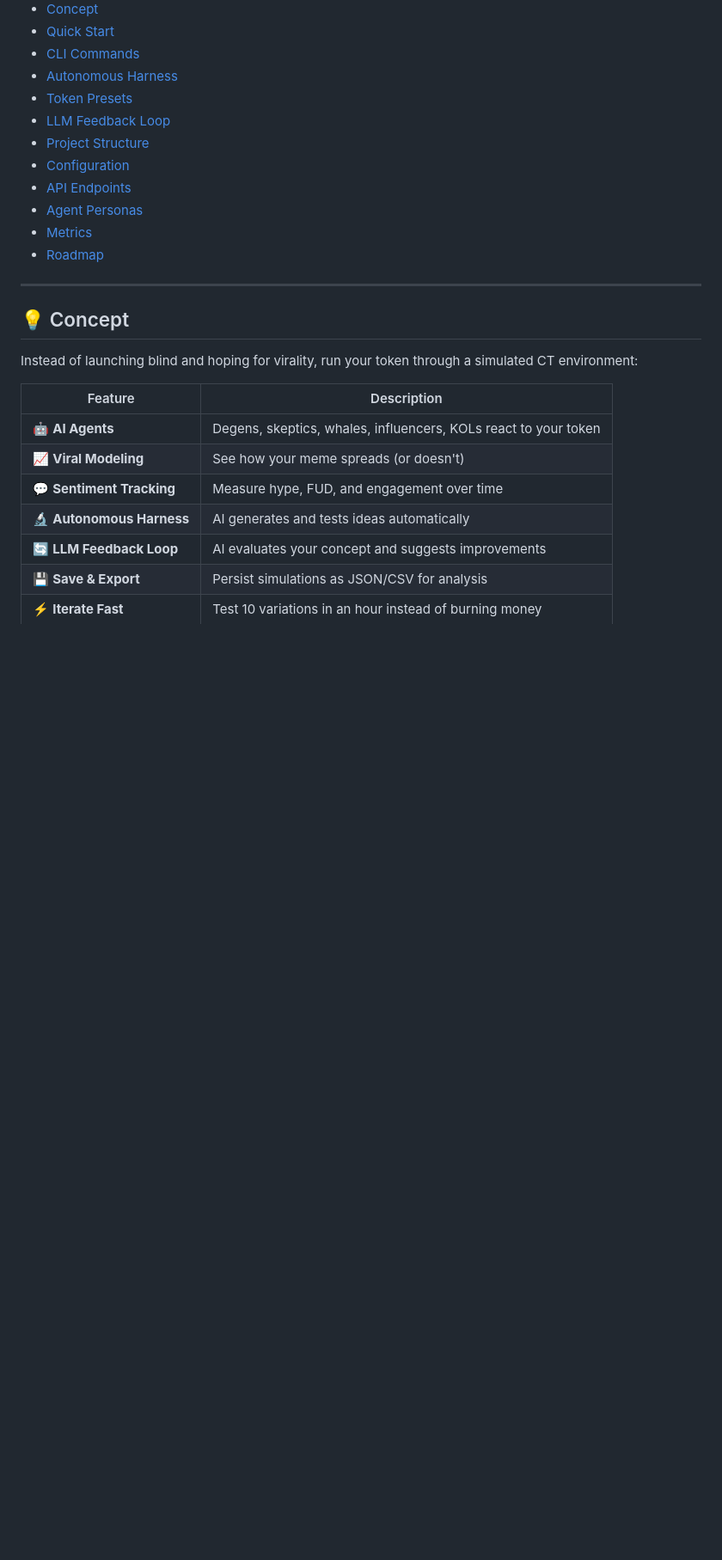
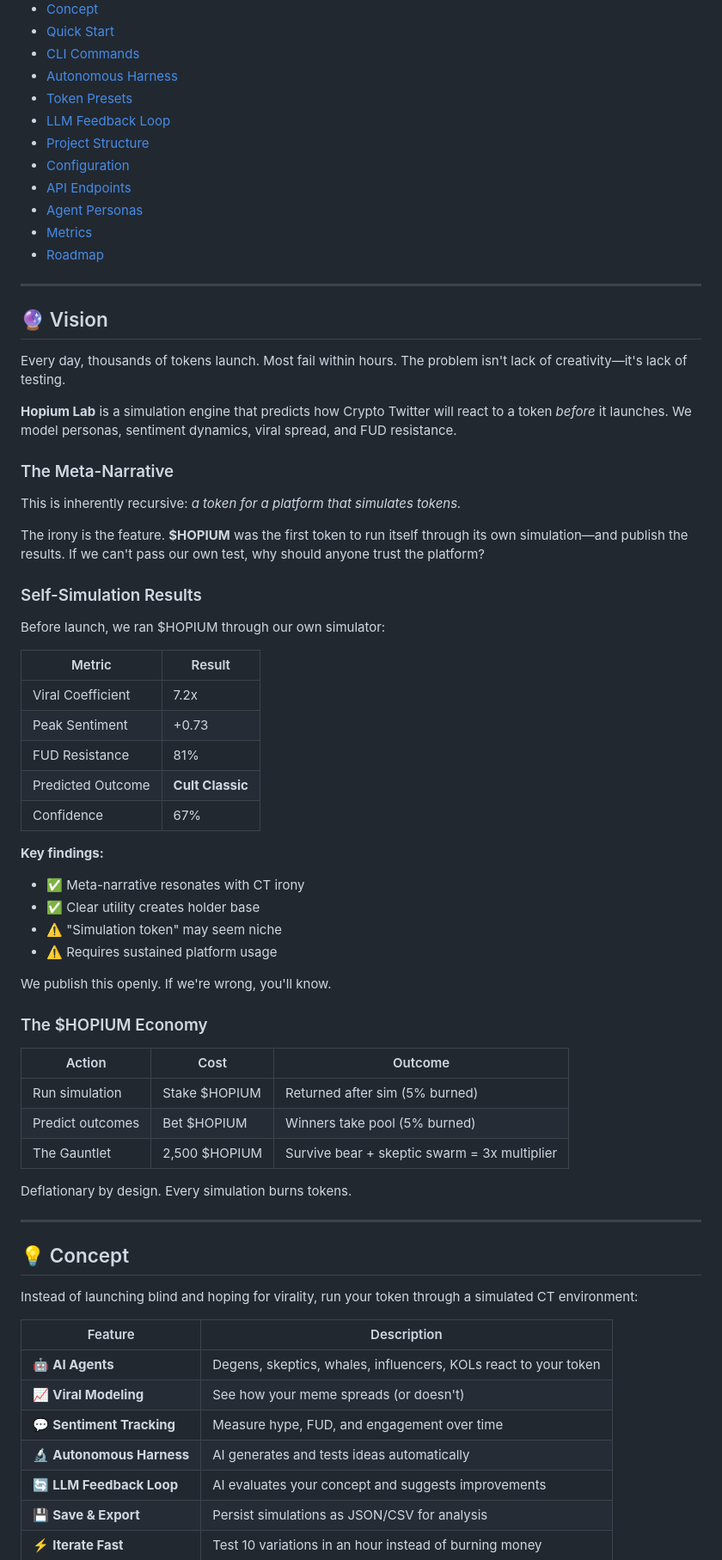
Before and after one commit to michaelpaglia/simulation-env-for-shitcoins, a Markdown page: README.md, the part around one of its changes. Shown at 86% size. GitHub-like rendering; blank space fills up the shorter version.

Commit message:
docs: add Vision section with tokenomics and self-simulation results

```diff
--- a/README.md
+++ b/README.md
@@ -32,6 +35,50 @@ Simulate how your token will perform on Crypto Twitter **before** you launch. Te
 - [Agent Personas](#-agent-personas)
 - [Metrics](#-metrics)
 - [Roadmap](#-roadmap)
+
+---
+
+## 🔮 Vision
+
+Every day, thousands of tokens launch. Most fail within hours. The problem isn't lack of creativity—it's lack of testing.
+
+**Hopium Lab** is a simulation engine that predicts how Crypto Twitter will react to a token *before* it launches. We model personas, sentiment dynamics, viral spread, and FUD resistance.
+
+### The Meta-Narrative
+
+This is inherently recursive: *a token for a platform that simulates tokens.*
+
+The irony is the feature. **$HOPIUM** was the first token to run itself through its own simulation—and publish the results. If we can't pass our own test, why should anyone trust the platform?
+
+### Self-Simulation Results
+
+Before launch, we ran $HOPIUM through our own simulator:
+
+| Metric | Result |
+|--------|--------|
+| Viral Coefficient | 7.2x |
+| Peak Sentiment | +0.73 |
+| FUD Resistance | 81% |
+| Predicted Outcome | **Cult Classic** |
+| Confidence | 67% |
+
+**Key findings:**
+- ✅ Meta-narrative resonates with CT irony
+- ✅ Clear utility creates holder base
+- ⚠️ "Simulation token" may seem niche
+- ⚠️ Requires sustained platform usage
+
+We publish this openly. If we're wrong, you'll know.
+
+### The $HOPIUM Economy
+
+| Action | Cost | Outcome |
+|--------|------|---------|
+| Run simulation | Stake $HOPIUM | Returned after sim (5% burned) |
+| Predict outcomes | Bet $HOPIUM | Winners take pool (5% burned) |
+| The Gauntlet | 2,500 $HOPIUM | Survive bear + skeptic swarm = 3x multiplier |
+
+Deflationary by design. Every simulation burns tokens.
 
 ---
 
```
Also changed, not shown: other parts of README.md (+7 -2 lines).
